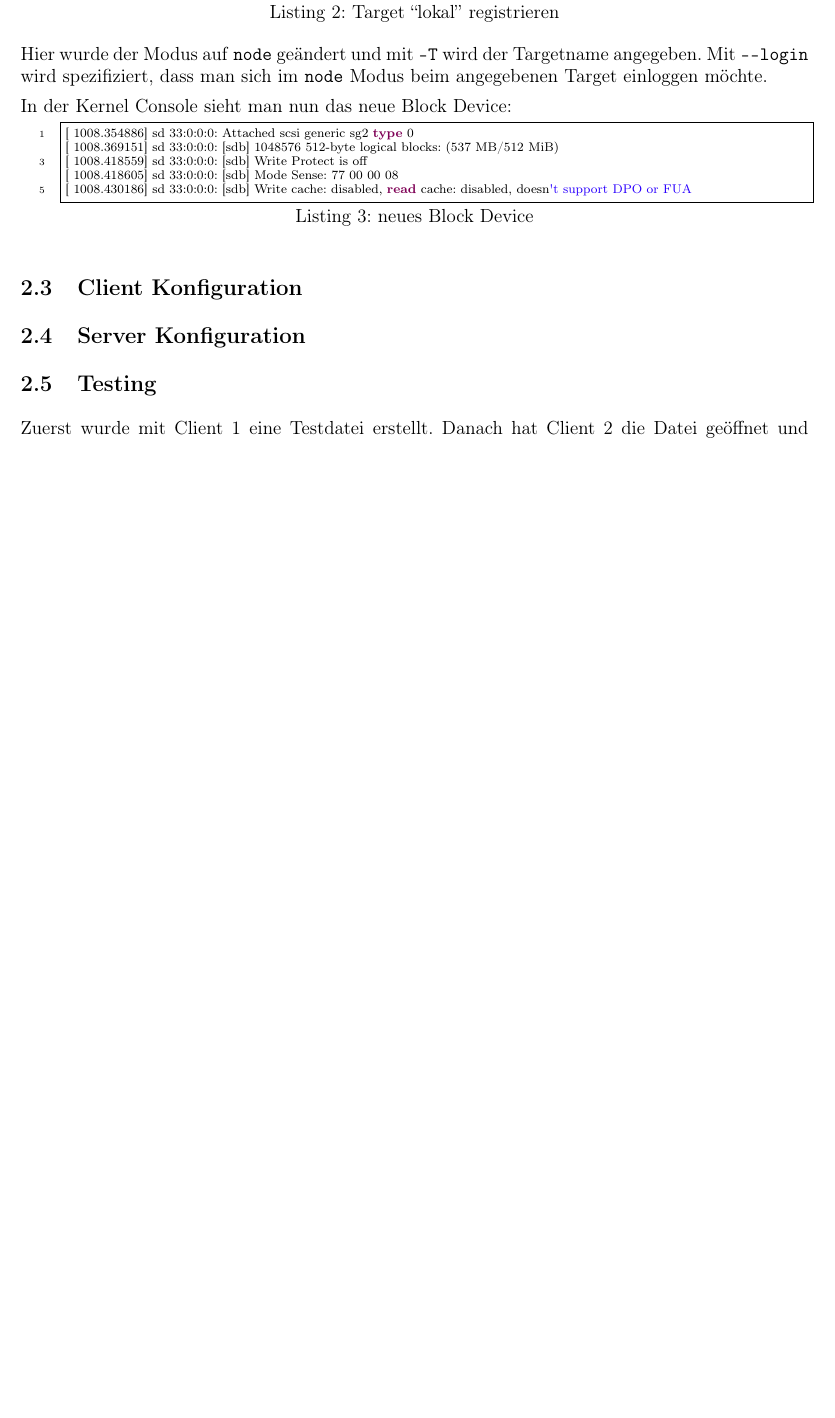
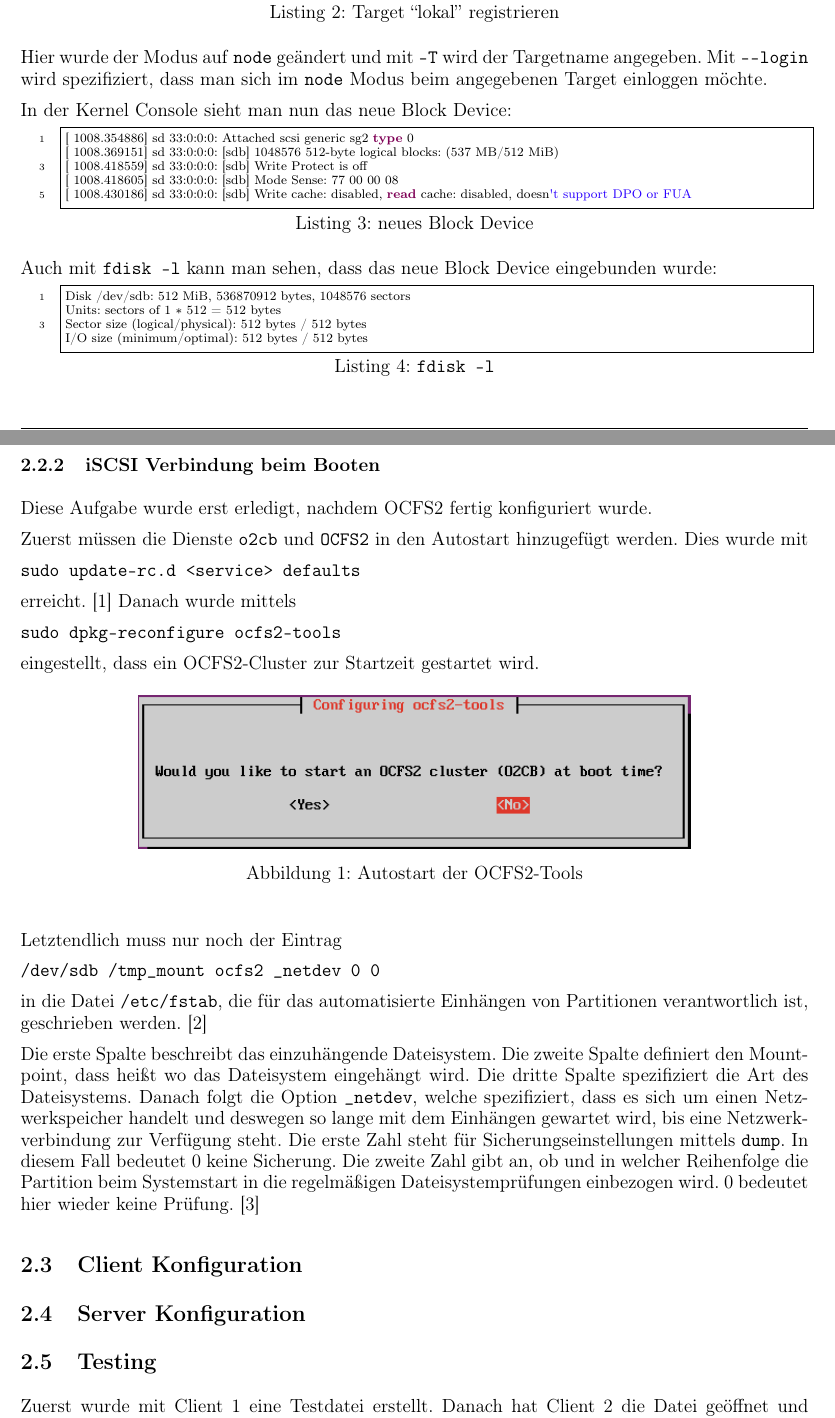
Before and after one commit to dmay-tgm/iSCSI-OCFS2, a LaTeX document (document.tex, which reads sections/solution.tex): part of page 5 of 7 before the commit and two parts of pages 5 and 6 of 8 after it, the two joined at a grey line, cut so that both start at the same text, the shorter picture padded with empty space. Compiled offline with pdfLaTeX.

Commit message:
Add iSCSI on boot

```diff
--- a/sections/solution.tex
+++ b/sections/solution.tex
@@ -34,6 +35,42 @@ In der Kernel Console sieht man nun das neue Block Device:
 [ 1008.430186] sd 33:0:0:0: [sdb] Write cache: disabled, read cache: disabled, doesn't support DPO or FUA
 \end{lstlisting}
 
+Auch mit \texttt{fdisk -l} kann man sehen, dass das neue Block Device eingebunden wurde:
+\begin{lstlisting}[style=bash, caption=\texttt{fdisk -l}]
+Disk /dev/sdb: 512 MiB, 536870912 bytes, 1048576 sectors
+Units: sectors of 1 * 512 = 512 bytes
+Sector size (logical/physical): 512 bytes / 512 bytes
+I/O size (minimum/optimal): 512 bytes / 512 bytes
+\end{lstlisting}
+\subsubsection{iSCSI Verbindung beim Booten}
+Diese Aufgabe wurde erst erledigt, nachdem OCFS2 fertig konfiguriert wurde.
+
+Zuerst müssen die Dienste \texttt{o2cb} und \texttt{OCFS2} in den Autostart hinzugefügt werden. Dies wurde mit
+
+\texttt{sudo update-rc.d <service> defaults}
+
+erreicht. \cite{updaterc}
+Danach wurde mittels
+
+\texttt{sudo dpkg-reconfigure ocfs2-tools}
+
+eingestellt, dass ein OCFS2-Cluster zur Startzeit gestartet wird.
+
+\begin{figure}[!h]
+	\begin{center}
+		\includegraphics[width=0.7\linewidth]{images/boot.png}
+		\caption{Autostart der OCFS2-Tools}
+		\label{boot}
+	\end{center}
+\end{figure}
+
+Letztendlich muss nur noch der Eintrag
+
+\texttt{/dev/sdb	/tmp\_mount	ocfs2	\_netdev		0	0}
+
+in die Datei \texttt{/etc/fstab}, die für das automatisierte Einhängen von Partitionen verantwortlich ist, geschrieben werden. \cite{ocfs2faq}
+
+Die erste Spalte beschreibt das einzuhängende Dateisystem. Die zweite Spalte definiert den Mountpoint, dass heißt wo das Dateisystem eingehängt wird. Die dritte Spalte spezifiziert die Art des Dateisystems. Danach folgt die Option \texttt{\_netdev}, welche spezifiziert, dass es sich um einen Netzwerkspeicher handelt und deswegen so lange mit dem Einhängen gewartet wird, bis eine Netzwerkverbindung zur Verfügung steht. Die erste Zahl steht für Sicherungseinstellungen mittels \texttt{dump}. In diesem Fall bedeutet 0 keine Sicherung. Die zweite Zahl gibt an, ob und in welcher Reihenfolge die Partition beim Systemstart in die regelmäßigen Dateisystemprüfungen einbezogen wird. 0 bedeutet hier wieder keine Prüfung. \cite{ubuntuusersfstab}
 \subsection{Client Konfiguration}
 \subsection{Server Konfiguration}
 \subsection{Testing}
```
Also changed, not shown: references.bib (+20 -31 lines), images/boot.PNG (added), images/corba.jpg (deleted), images/device.PNG (deleted), sections/solution.tex (1 more changed lines).
